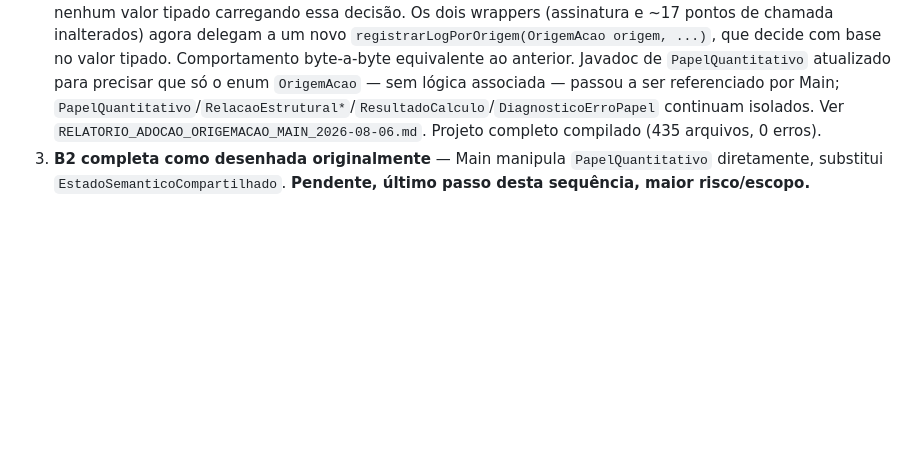
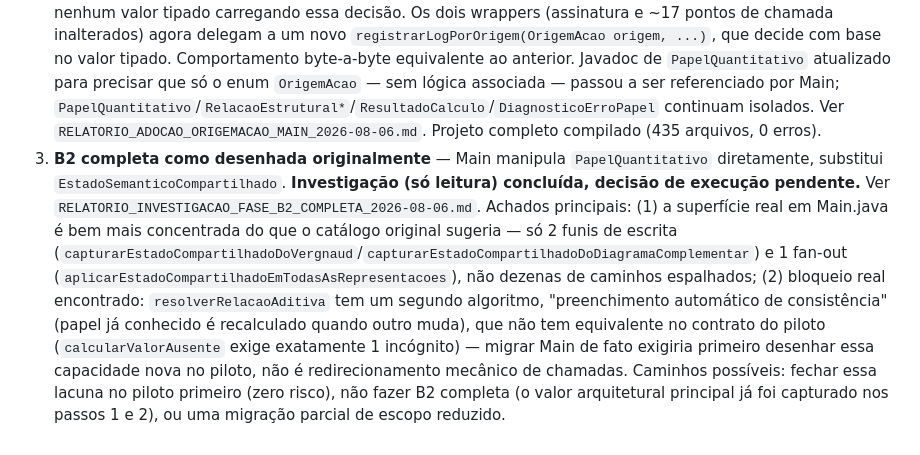
Before and after one commit to anaemilia/Gerard, a Markdown page: TAREFA_PENDENTE_LOCALIDADE_CONHECIMENTO_ESTADO_COMPARTILHADO.md, the part around the change. Drawn GitHub-style; blank space fills up the shorter version.

```diff
--- a/TAREFA_PENDENTE_LOCALIDADE_CONHECIMENTO_ESTADO_COMPARTILHADO.md
+++ b/TAREFA_PENDENTE_LOCALIDADE_CONHECIMENTO_ESTADO_COMPARTILHADO.md
@@ -77,4 +77,4 @@ Revisitada a Fase B2 literal. Investigação (só leitura) encontrou evidência
 
 1. **Enriquecer o piloto primeiro** — dar mais valores reais a `TipoErroPapel`/`DiagnosticoErroPapel`, zero risco de produção, mesmo espírito da Fase A. **Concluído** (commit a seguir): `TipoErroPapel` ganhou `OPERACAO_INVERTIDA` e `VALOR_INCORRETO` (de 1 para 3 valores); as 6 classes `RelacaoEstrutural*` ganharam `diagnosticarValorProposto(...)`, que avalia um valor proposto (não só calcula o que falta) e distingue correto / fora do domínio / operação invertida / genericamente errado. Ver `RELATORIO_ENRIQUECIMENTO_TIPOERROPAPEL_DIAGNOSTICO_2026-08-06.md`. Cobertura de teste adicionada nos 6 harnesses `TestePiloto*.java`; projeto completo compilado (0 erros) e todos os 6 harnesses executados com sucesso.
 2. **Adotar só `OrigemAcao` na Main** — tipar a origem das ações no lugar dos flags ad-hoc, cruzando a fronteira "isolado por design" de forma bem mais estreita que a B2 completa. **Concluído**: o flag ad-hoc real encontrado foi a distinção `registrarLogUsuario`/`registrarLogComputador` — dois métodos que decidiam qual `LoggerInteracaoGerard.registrar*` chamar puramente pelo nome do wrapper escolhido pelo chamador, sem nenhum valor tipado carregando essa decisão. Os dois wrappers (assinatura e ~17 pontos de chamada inalterados) agora delegam a um novo `registrarLogPorOrigem(OrigemAcao origem, ...)`, que decide com base no valor tipado. Comportamento byte-a-byte equivalente ao anterior. Javadoc de `PapelQuantitativo` atualizado para precisar que só o enum `OrigemAcao` — sem lógica associada — passou a ser referenciado por Main; `PapelQuantitativo`/`RelacaoEstrutural*`/`ResultadoCalculo`/`DiagnosticoErroPapel` continuam isolados. Ver `RELATORIO_ADOCAO_ORIGEMACAO_MAIN_2026-08-06.md`. Projeto completo compilado (435 arquivos, 0 erros).
-3. **B2 completa como desenhada originalmente** — Main manipula `PapelQuantitativo` diretamente, substitui `EstadoSemanticoCompartilhado`. **Pendente, último passo desta sequência, maior risco/escopo.**
+3. **B2 completa como desenhada originalmente** — Main manipula `PapelQuantitativo` diretamente, substitui `EstadoSemanticoCompartilhado`. **Investigação (só leitura) concluída, decisão de execução pendente.** Ver `RELATORIO_INVESTIGACAO_FASE_B2_COMPLETA_2026-08-06.md`. Achados principais: (1) a superfície real em Main.java é bem mais concentrada do que o catálogo original sugeria — só 2 funis de escrita (`capturarEstadoCompartilhadoDoVergnaud`/`capturarEstadoCompartilhadoDoDiagramaComplementar`) e 1 fan-out (`aplicarEstadoCompartilhadoEmTodasAsRepresentacoes`), não dezenas de caminhos espalhados; (2) bloqueio real encontrado: `resolverRelacaoAditiva` tem um segundo algoritmo, "preenchimento automático de consistência" (papel já conhecido é recalculado quando outro muda), que não tem equivalente no contrato do piloto (`calcularValorAusente` exige exatamente 1 incógnito) — migrar Main de fato exigiria primeiro desenhar essa capacidade nova no piloto, não é redirecionamento mecânico de chamadas. Caminhos possíveis: fechar essa lacuna no piloto primeiro (zero risco), não fazer B2 completa (o valor arquitetural principal já foi capturado nos passos 1 e 2), ou uma migração parcial de escopo reduzido.
```
Also changed, not shown: RELATORIO_INVESTIGACAO_FASE_B2_COMPLETA_2026-08-06.md (added, +141 -0 lines).
